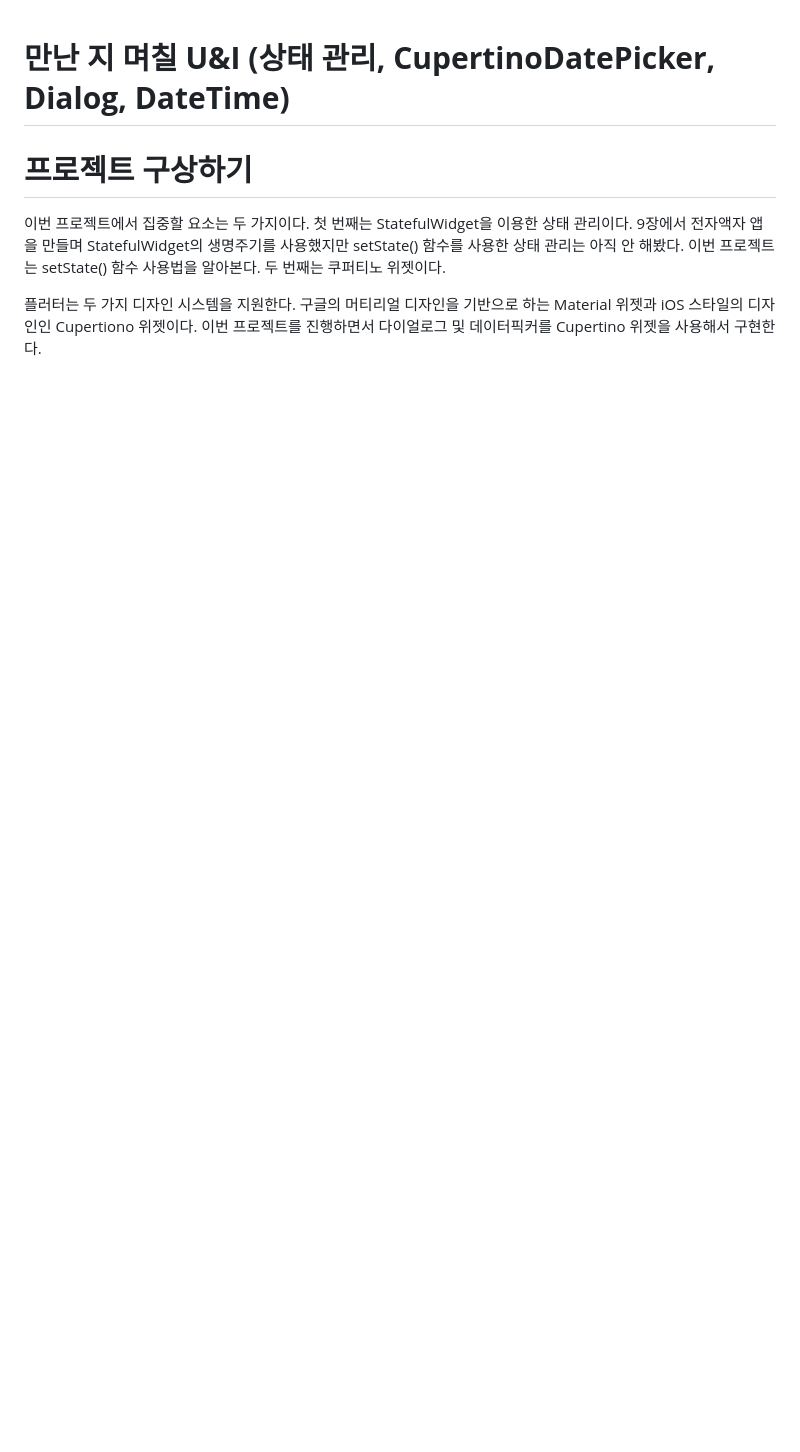
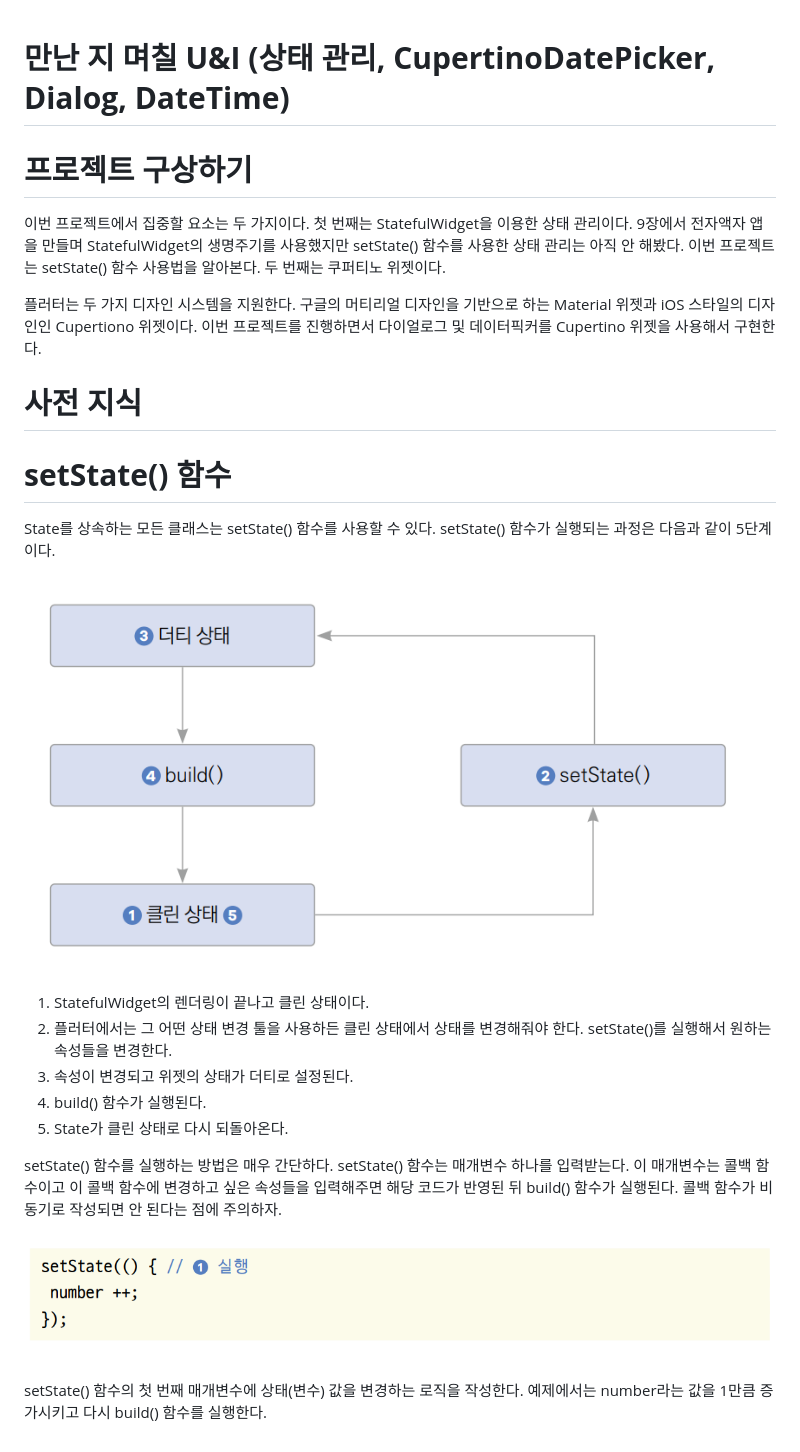
Before and after one commit to akm4545/Flutter-Programming, a Markdown page: chapter10/README.MD, the part around the change. Rendered like a GitHub page; pictures changed too: chapter10/image/img.png (added), chapter10/image/img2.png (added); blank space fills up the shorter version.

Commit message:
chapter10

```diff
--- a/chapter10/README.MD
+++ b/chapter10/README.MD
@@ -6,3 +6,26 @@ setState() 함수 사용법을 알아본다. 두 번째는 쿠퍼티노 위젯
 
 플러터는 두 가지 디자인 시스템을 지원한다. 구글의 머티리얼 디자인을 기반으로 하는 Material 위젯과 iOS 스타일의 디자인인
 Cupertiono 위젯이다. 이번 프로젝트를 진행하면서 다이얼로그 및 데이터픽커를 Cupertino 위젯을 사용해서 구현한다.
+
+# **사전 지식**
+# **setState() 함수**
+State를 상속하는 모든 클래스는 setState() 함수를 사용할 수 있다. setState() 함수가 실행되는 과정은 다음과 같이
+5단계이다.
+
+![img.png](image/img.png)
+
+1. StatefulWidget의 렌더링이 끝나고 클린 상태이다.
+2. 플러터에서는 그 어떤 상태 변경 툴을 사용하든 클린 상태에서 상태를 변경해줘야 한다. setState()를 실행해서 원하는
+속성들을 변경한다.
+3. 속성이 변경되고 위젯의 상태가 더티로 설정된다.
+4. build() 함수가 실행된다.
+5. State가 클린 상태로 다시 되돌아온다.
+
+setState() 함수를 실행하는 방법은 매우 간단하다. setState() 함수는 매개변수 하나를 입력받는다. 이 매개변수는 콜백
+함수이고 이 콜백 함수에 변경하고 싶은 속성들을 입력해주면 해당 코드가 반영된 뒤 build() 함수가 실행된다. 콜백 함수가
+비동기로 작성되면 안 된다는 점에 주의하자.
+
+![img.png](image/img2.png)
+
+setState() 함수의 첫 번째 매개변수에 상태(변수) 값을 변경하는 로직을 작성한다. 예제에서는 number라는 값을 1만큼
+증가시키고 다시 build() 함수를 실행한다.
```
